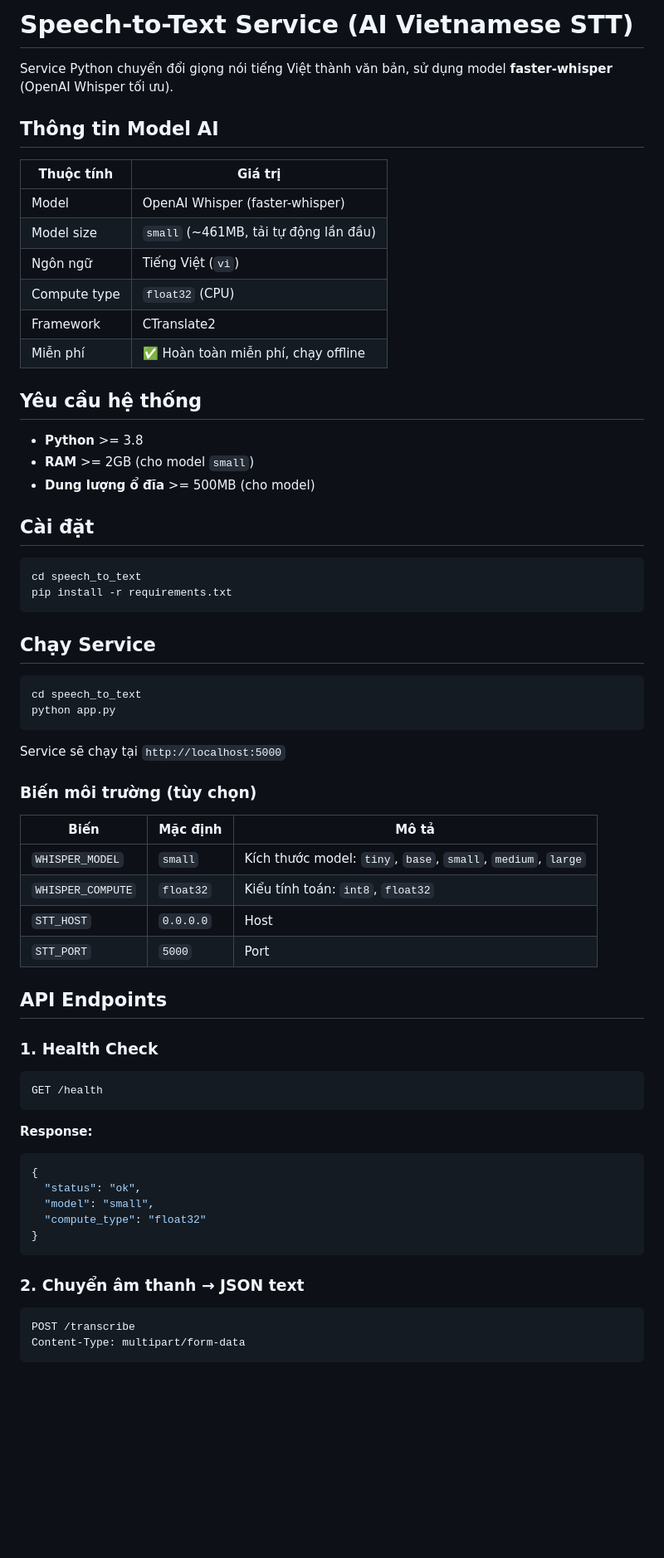
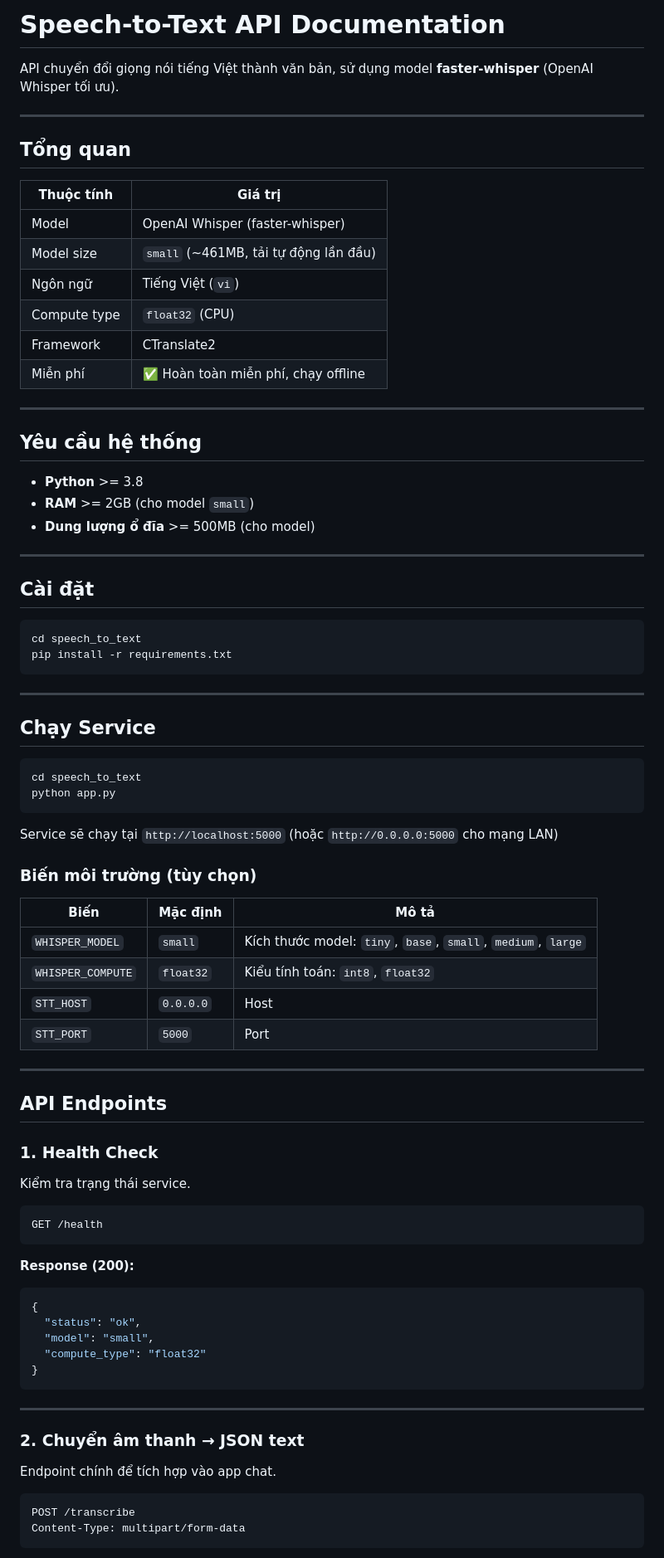
Before and after one commit to HoangAnhDNU/Mobile_Flutter_Chat, a Markdown page: speech_to_text/README.md, the part around one of its changes. Shown at 83% size. GitHub-like rendering; blank space fills up the shorter version.

````diff
--- a/speech_to_text/README.md
+++ b/speech_to_text/README.md
@@ -1,8 +1,10 @@
-# Speech-to-Text Service (AI Vietnamese STT)
+# Speech-to-Text API Documentation
 
-Service Python chuyển đổi giọng nói tiếng Việt thành văn bản, sử dụng model **faster-whisper** (OpenAI Whisper tối ưu).
+API chuyển đổi giọng nói tiếng Việt thành văn bản, sử dụng model **faster-whisper** (OpenAI Whisper tối ưu).
 
-## Thông tin Model AI
+---
+
+## Tổng quan
 
 | Thuộc tính | Giá trị |
 |---|---|
@@ -13,11 +15,15 @@ Service Python chuyển đổi giọng nói tiếng Việt thành văn bản, s
 | Framework | CTranslate2 |
 | Miễn phí | ✅ Hoàn toàn miễn phí, chạy offline |
 
+---
+
 ## Yêu cầu hệ thống
 
 - **Python** >= 3.8
 - **RAM** >= 2GB (cho model `small`)
 - **Dung lượng ổ đĩa** >= 500MB (cho model)
+
+---
 
 ## Cài đặt
 
@@ -26,6 +32,8 @@ cd speech_to_text
 pip install -r requirements.txt
 ```
 
+---
+
 ## Chạy Service
 
 ```bash
@@ -33,7 +41,7 @@ cd speech_to_text
 python app.py
 ```
 
-Service sẽ chạy tại `http://localhost:5000`
+Service sẽ chạy tại `http://localhost:5000` (hoặc `http://0.0.0.0:5000` cho mạng LAN)
 
 ### Biến môi trường (tùy chọn)
 
@@ -44,15 +52,19 @@ Service sẽ chạy tại `http://localhost:5000`
 | `STT_HOST` | `0.0.0.0` | Host |
 | `STT_PORT` | `5000` | Port |
 
+---
+
 ## API Endpoints
 
 ### 1. Health Check
+
+Kiểm tra trạng thái service.
 
 ```
 GET /health
 ```
 
-**Response:**
+**Response (200):**
 ```json
 {
   "status": "ok",
@@ -61,7 +73,11 @@ GET /health
 }
 ```
 
+---
+
 ### 2. Chuyển âm thanh → JSON text
+
+Endpoint chính để tích hợp vào app chat.
 
 ```
 POST /transcribe
````
Also changed, not shown: other parts of speech_to_text/README.md (+81 -42 lines).
